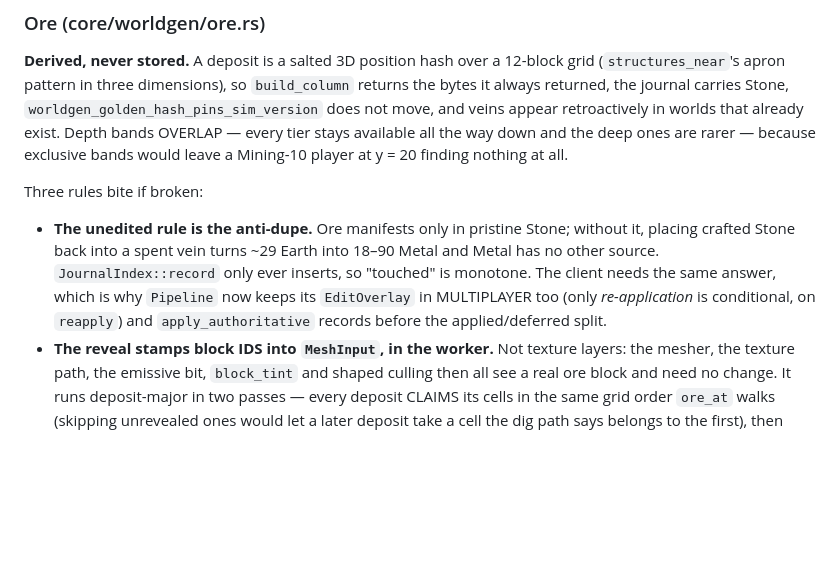
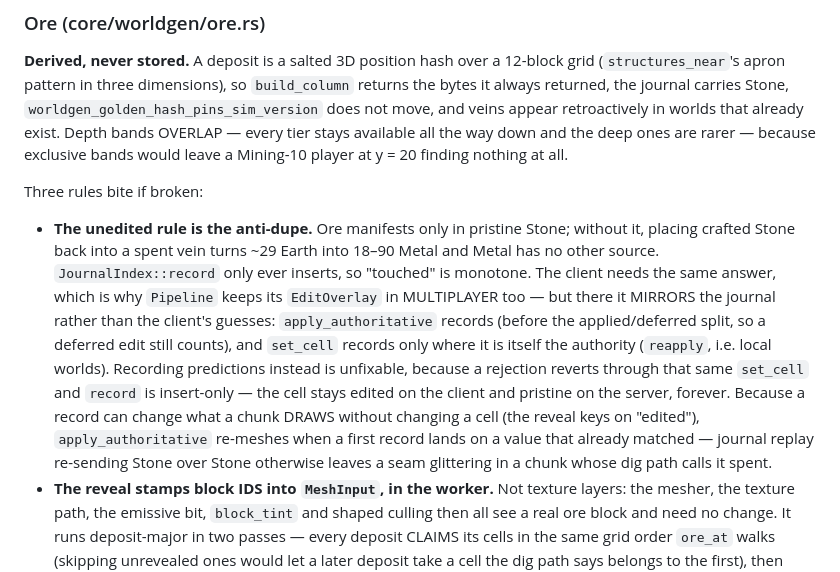
Before and after one commit to Zaneris/digblock-rs, a Markdown page: CLAUDE.md, the part around one of its changes. GitHub-like rendering; blank space fills up the shorter version.

```diff
--- a/CLAUDE.md
+++ b/CLAUDE.md
@@ -245,7 +245,7 @@ The BLOCKS shape sits at level 1 on purpose: the progression belongs to the mate
 
 Three rules bite if broken:
 
-- **The unedited rule is the anti-dupe.** Ore manifests only in pristine Stone; without it, placing crafted Stone back into a spent vein turns ~29 Earth into 18–90 Metal and Metal has no other source. `JournalIndex::record` only ever inserts, so "touched" is monotone. The client needs the same answer, which is why `Pipeline` now keeps its `EditOverlay` in MULTIPLAYER too (only *re-application* is conditional, on `reapply`) and `apply_authoritative` records before the applied/deferred split.
+- **The unedited rule is the anti-dupe.** Ore manifests only in pristine Stone; without it, placing crafted Stone back into a spent vein turns ~29 Earth into 18–90 Metal and Metal has no other source. `JournalIndex::record` only ever inserts, so "touched" is monotone. The client needs the same answer, which is why `Pipeline` keeps its `EditOverlay` in MULTIPLAYER too — but there it MIRRORS the journal rather than the client's guesses: `apply_authoritative` records (before the applied/deferred split, so a deferred edit still counts), and `set_cell` records only where it is itself the authority (`reapply`, i.e. local worlds). Recording predictions instead is unfixable, because a rejection reverts through that same `set_cell` and `record` is insert-only — the cell stays edited on the client and pristine on the server, forever. Because a record can change what a chunk DRAWS without changing a cell (the reveal keys on "edited"), `apply_authoritative` re-meshes when a first record lands on a value that already matched — journal replay re-sending Stone over Stone otherwise leaves a seam glittering in a chunk whose dig path calls it spent.
 - **The reveal stamps block IDS into `MeshInput`, in the worker.** Not texture layers: the mesher, the texture path, the emissive bit, `block_tint` and shaped culling then all see a real ore block and need no change. It runs deposit-major in two passes — every deposit CLAIMS its cells in the same grid order `ore_at` walks (skipping unrevealed ones would let a later deposit take a cell the dig path says belongs to the first), then claims by an unseen tier revert. Pass two touches only the claimed indices, never a sweep, or a PLACED ore block turns to stone for every visitor below its tier.
 - **One question answers every dig**: `ore::dig_mode(cell, at, seed, mining, edited, tool)`, asked identically by client prediction and the server's own world. Extraction needs no new wire; only the refusal does (`RejectReason::NeedsTool`, protocol v21). An extraction is TIMED as the ore (`ore::dig_block`), writes `DepletedStone` rather than air, credits the ore rather than the cell's Rubble, pays both skills (`skills::ore_field_xp`), and shows no crack.
 
```
Also changed, not shown: other parts of CLAUDE.md (+1 -1 lines).
